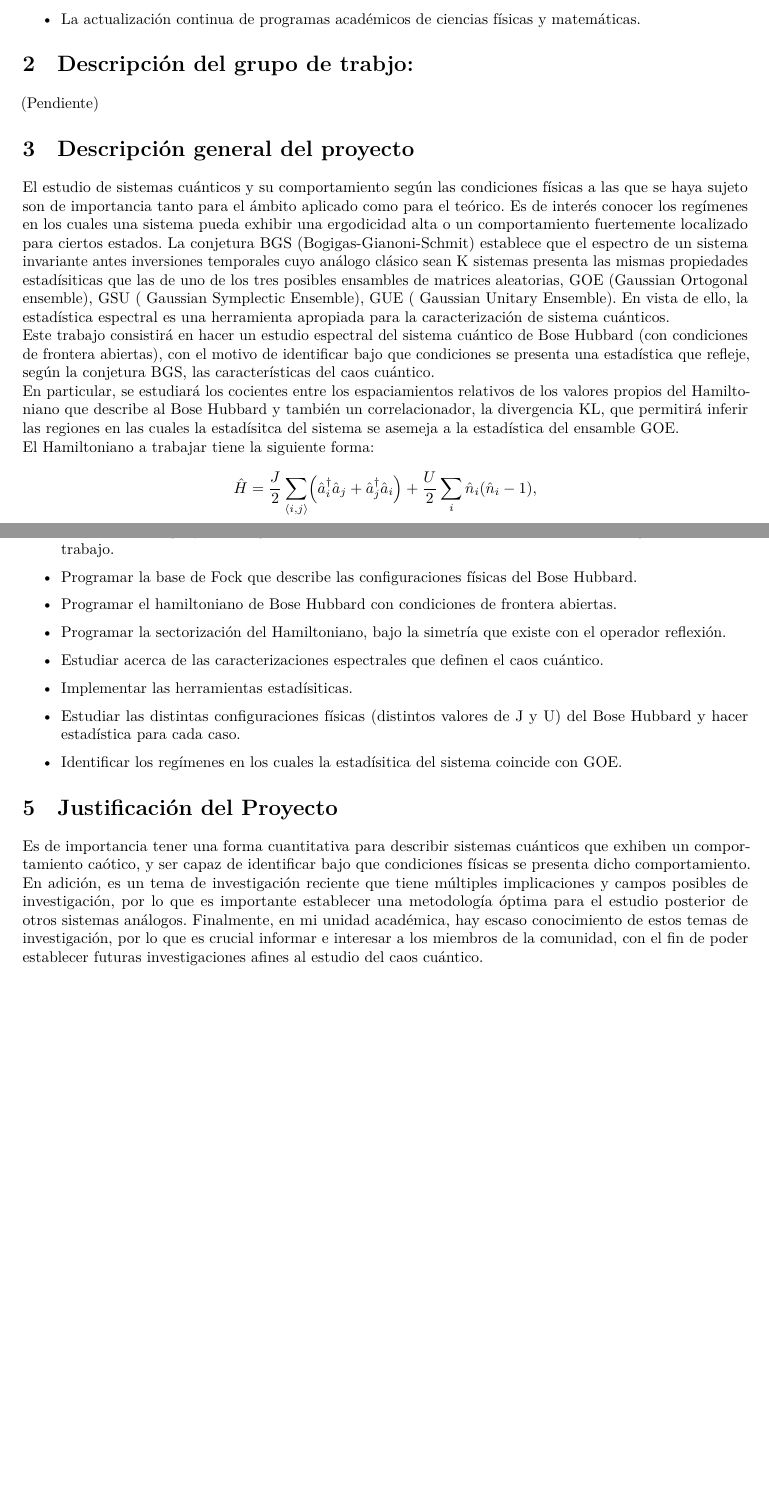
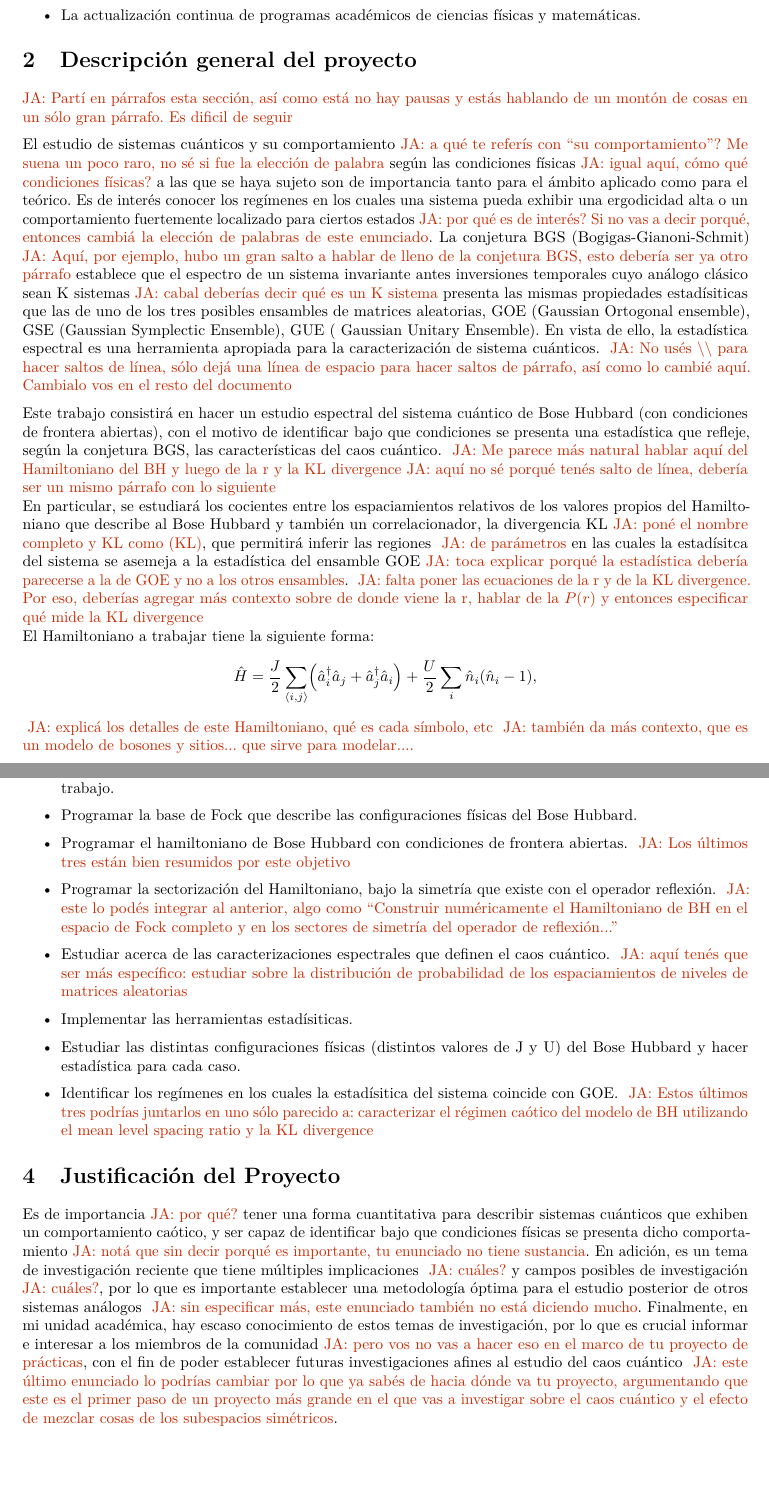
Before and after one commit to s4ul19/PracticasBH, a LaTeX document (main.tex): two parts of pages 2 and 3 of 3 before the commit and two parts of pages 2 and 3 of 4 after it, joined at a grey line, cut so that both start at the same text, the shorter picture padded with empty space. The pictures show the PDF file main.pdf that the author committed with the source.

```diff
--- a/main.tex
+++ b/main.tex
@@ -27,7 +27,8 @@
 }
 \title{
     {\LARGE Prácticas:}\\[0.5em]
-    Estudio sobre los regímenes de caoticidad e integrabilidad del modelo de Bose-Hubbard
+    Estudio sobre los regímenes de caoticidad e integrabilidad del modelo de Bose-Hubbard \janote{Mucho texto, qué tal ``Caos cuántico en el modelo
+de Bose-Hubbard''?}
 }
 \course{Licenciatura en Física Aplicada}
 \author{Saúl Estuardo Nájera Allara}
@@ -51,12 +52,16 @@
     \item La difusión y divulgación del conocimiento generado por la investigación en ciencias físicas y matemáticas.
     \item La actualización continua de programas académicos de ciencias físicas y matemáticas.
 \end{itemize}
-\section{Descripción del grupo de trabjo:}
-(Pendiente)
+
+%\section{Descripción del grupo de trabjo:}
+%(Pendiente)
+
 \section{Descripción general del proyecto}\label{sec:description}
-El estudio de sistemas cuánticos y su comportamiento según las condiciones físicas a las que se haya sujeto
-son de importancia tanto para el ámbito aplicado como para el teórico. Es de interés conocer los regímenes
-en los cuales una sistema pueda exhibir una ergodicidad alta o un comportamiento fuertemente localizado para ciertos estados.
-La conjetura BGS (Bogigas-Gianoni-Schmit) establece que el espectro de un sistema invariante antes inversiones temporales
-cuyo análogo clásico sean K sistemas presenta las mismas propiedades estadísiticas que las de uno de los
-tres posibles ensambles de matrices aleatorias, GOE (Gaussian Ortogonal ensemble), GSU ( Gaussian Symplectic Ensemble),
+\janote{Partí en párrafos esta sección, así como está no hay pausas y
+estás hablando de un montón de cosas en un sólo gran párrafo. Es dificil de
+seguir}
+
+El estudio de sistemas cuánticos y su comportamiento\janote{a qué te referís
+con ``su comportamiento''? Me suena un poco raro, no sé si fue la elección
+de palabra} según las condiciones físicas\janote{igual aquí, cómo qué
+condiciones físicas?} a las que se haya sujeto
@@ -63,11 +71,28 @@
+es de interés? Si no vas a decir porqué, entonces cambiá la elección de
+palabras de este enunciado}.
+La conjetura BGS (Bogigas-Gianoni-Schmit)\janote{Aquí, por ejemplo, hubo un
+gran salto a hablar de lleno de la conjetura BGS, esto debería ser ya otro
+párrafo} establece que el espectro de un sistema invariante antes inversiones temporales
+cuyo análogo clásico sean K sistemas\janote{cabal deberías decir qué es un
+K sistema} presenta las mismas propiedades estadísiticas que las de uno de los
+tres posibles ensambles de matrices aleatorias, GOE (Gaussian Ortogonal ensemble), GSE (Gaussian Symplectic Ensemble),
 GUE ( Gaussian Unitary Ensemble). %Buscar cita
  En vista de ello, la estadística espectral es una
-herramienta apropiada para la caracterización de sistema cuánticos. \\
+herramienta apropiada para la caracterización de sistema cuánticos. \janote{No
+usés $\backslash\backslash$ para hacer saltos de línea, sólo dejá una línea
+de espacio para hacer saltos de párrafo, así como lo cambié aquí. Cambialo
+vos en el resto del documento}
+
 Este trabajo consistirá en hacer un estudio espectral del sistema cuántico de Bose Hubbard (con condiciones de frontera abiertas), con el motivo de identificar bajo que condiciones
-se presenta una estadística que refleje, según la conjetura BGS, las características del caos cuántico.\\
+se presenta una estadística que refleje, según la conjetura BGS, las características del caos cuántico. \janote{Me parece más natural hablar aquí del Hamiltoniano del BH y luego de la r y la KL divergence}\janote{aquí no sé porqué tenés salto
+de línea, debería ser un mismo párrafo con lo siguiente}\\
 En particular, se estudiará los cocientes entre los espaciamientos relativos de los valores propios del Hamiltoniano que describe al Bose Hubbard
-y también un correlacionador, la divergencia KL, que permitirá inferir las regiones en las cuales la estadísitca del sistema
-se asemeja a la estadística del ensamble GOE.
+y también un correlacionador, la divergencia KL\janote{poné el nombre completo y KL como (KL)}, que permitirá inferir las regiones \janote{de parámetros} en las cuales la estadísitca del sistema
+se asemeja a la estadística del ensamble GOE\janote{toca explicar porqué
+la estadística debería parecerse a la de GOE y no a los otros ensambles}.
+\janote{falta poner las ecuaciones de la r y de la KL divergence. Por eso,
+deberías agregar más contexto sobre de donde viene la r, hablar de la $P(r)$
+y entonces especificar qué mide la KL divergence}
 \\
 El Hamiltoniano a trabajar tiene la siguiente forma:
 \[
@@ -75,6 +100,7 @@
 = \frac{J}{2} \sum_{\langle i,j\rangle} \!\left(\hat{a}_i^{\dagger}\hat{a}_j + \hat{a}_j^{\dagger}\hat{a}_i\right)
 + \frac{U}{2}\sum_{i}\hat{n}_i(\hat{n}_i - 1),
 \]
+\janote{explicá los detalles de este Hamiltoniano, qué es cada símbolo, etc}
+\janote{también da más contexto, que es un modelo de bosones y sitios... que sirve para modelar....}
 \section{Objetivos}\label{sec:objetivos}
 \subsection{Objetivo general}
-Estudiar la estadísitica espectral del Hamiltoniano de Bose Hubbard para identificar bajo que condiciones
@@ -86,20 +116,34 @@
 \item Aprender el lenguaje de programación Wolfram Mathematica, sobre el cual se programará todo el trabajo.
 \item Programar la base de Fock que describe las configuraciones físicas del Bose Hubbard.
 \item Programar el hamiltoniano de Bose Hubbard con condiciones de frontera abiertas.
+\janote{Los últimos tres están bien resumidos por este objetivo}
 \item Programar la sectorización del Hamiltoniano, bajo la simetría que existe con el operador reflexión.
-\item Estudiar acerca de las caracterizaciones espectrales que definen el caos cuántico.
+\janote{este lo podés integrar al anterior, algo como ``Construir numéricamente
+el Hamiltoniano de BH en el espacio de Fock completo y en los sectores de
+simetría del operador de reflexión...''}
+\item Estudiar acerca de las caracterizaciones espectrales que definen el caos cuántico. \janote{aquí tenés que ser más específico: estudiar sobre la
+distribución de probabilidad de los espaciamientos de niveles de matrices
+aleatorias}
 \item Implementar las herramientas estadísiticas.
 \item Estudiar las distintas configuraciones físicas (distintos valores de J y U) del Bose Hubbard y hacer estadística para cada caso.
 \item Identificar los regímenes en los cuales la estadísitica del sistema coincide con GOE.
+\janote{Estos últimos tres podrías juntarlos en uno sólo parecido a:
+caracterizar el régimen caótico del modelo de BH utilizando el mean level
+spacing ratio y la KL divergence}
 \end{itemize}
 \section{Justificación del Proyecto}
-Es de importancia tener una forma cuantitativa para describir sistemas cuánticos que exhiben
+Es de importancia\janote{por qué?} tener una forma cuantitativa para describir sistemas cuánticos que exhiben
 un comportamiento caótico, y ser capaz de identificar bajo que condiciones físicas se presenta
-dicho comportamiento. En adición, es un tema de investigación reciente que tiene múltiples implicaciones
-y campos posibles de investigación, por lo que es importante establecer una metodología óptima para el estudio posterior de otros sistemas análogos.
+dicho comportamiento\janote{notá que sin decir porqué es importante, tu
+enunciado no tiene sustancia}. En adición, es un tema de investigación reciente que tiene múltiples implicaciones \janote{cuáles?}
+y campos posibles de investigación\janote{cuáles?}, por lo que es importante establecer una metodología óptima para el estudio posterior de otros sistemas análogos \janote{sin especificar más, este enunciado también no está diciendo mucho}.
 Finalmente, en mi unidad académica, hay escaso conocimiento de estos temas de investigación, por lo que
-es crucial informar e interesar a los miembros de la comunidad, con el fin de poder establecer
-futuras investigaciones afines al estudio del caos cuántico.
+es crucial informar e interesar a los miembros de la comunidad\janote{pero vos no vas a hacer eso en el marco de tu proyecto de prácticas}, con el fin de poder establecer
+futuras investigaciones afines al estudio del caos cuántico \janote{este
+último enunciado lo podrías cambiar por lo que ya sabés de hacia dónde va
+tu proyecto, argumentando que este es el primer paso de un proyecto más
+grande en el que vas a investigar sobre el caos cuántico y el efecto de
+mezclar cosas de los subespacios simétricos}.
 \section{Cronograma}
 (Pendiente)
 \end{document}
```
Also changed, not shown: main.pdf, main.tex (9 more changed lines).
